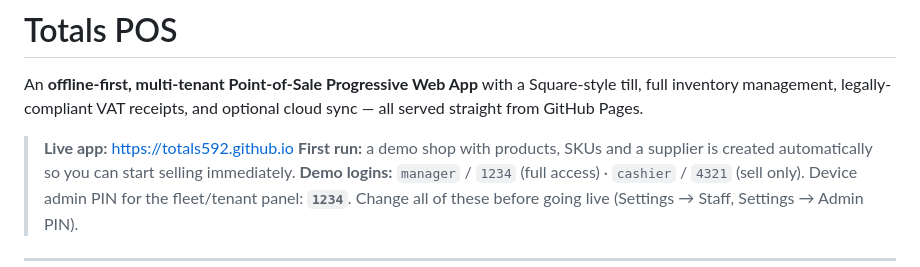
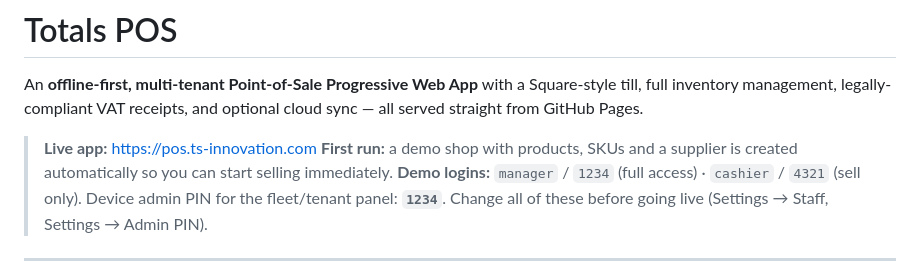
Before and after one commit to Totals592/Totals592.github.io, a Markdown page: README.md, the part around the change. Rendered like a GitHub page.

Commit message:
Point README live link at pos.ts-innovation.com
Co-Authored-By: Claude Opus 5.5 <noreply@anthropic.com>
Claude-Session: https://claude.ai/code/session_01TZubhZgeB8RULfTqiJkBy6

```diff
--- a/README.md
+++ b/README.md
@@ -4,7 +4,7 @@ An **offline-first, multi-tenant Point-of-Sale Progressive Web App** with a
 Square-style till, full inventory management, legally-compliant VAT receipts,
 and optional cloud sync — all served straight from GitHub Pages.
 
-> **Live app:** https://totals592.github.io
+> **Live app:** https://pos.ts-innovation.com
 > **First run:** a demo shop with products, SKUs and a supplier is created
 > automatically so you can start selling immediately.
 > **Demo logins:** `manager` / `1234` (full access) · `cashier` / `4321`
```
